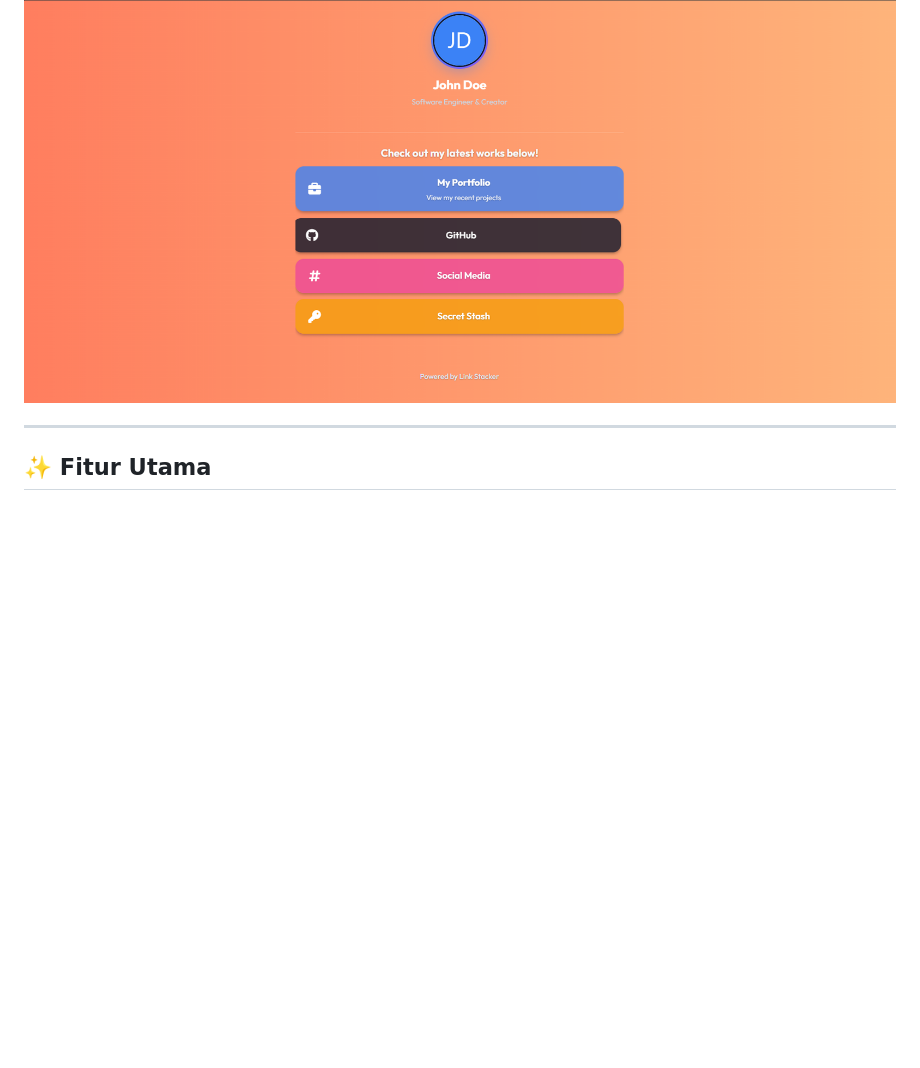
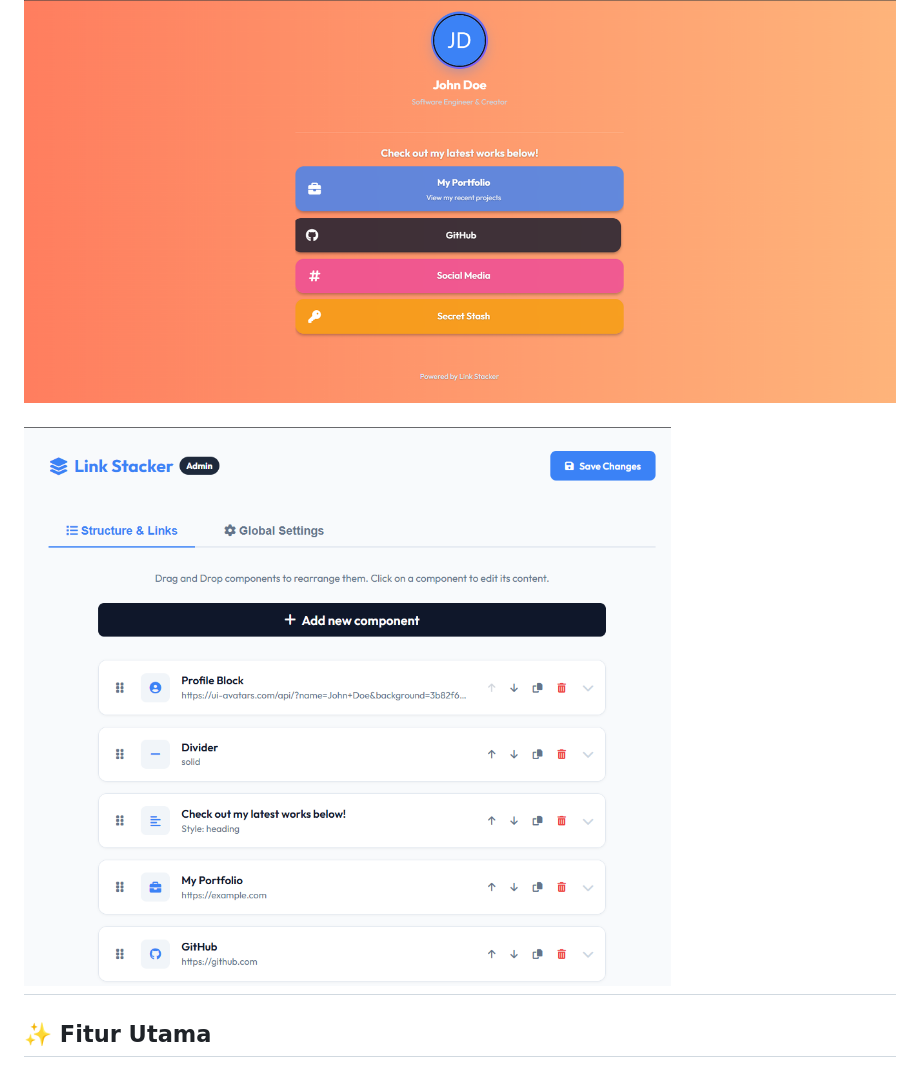
Before and after one commit to rr-artura/linkstacker, a Markdown page: README.md, the part around the change. GitHub-like rendering; blank space fills up the shorter version.

```diff
--- a/README.md
+++ b/README.md
@@ -4,6 +4,7 @@
 
 ![Public view](/images/1.png)
 
+![Admin Panel](/images/2.png)
 ---
 
 ## ✨ Fitur Utama
```
